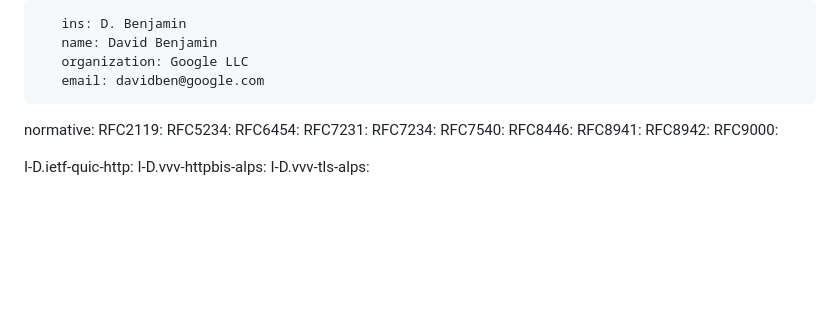
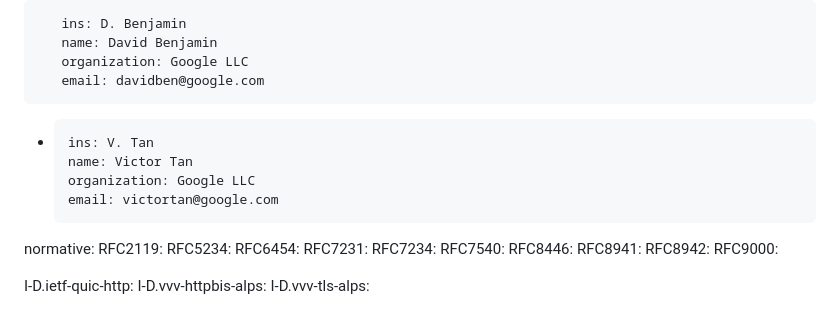
Before and after one commit to davidben/http-client-hint-reliability, a Markdown page: draft-davidben-http-client-hint-reliability.md, the part around the change. Drawn GitHub-style; blank space fills up the shorter version.

Commit message:
add author for new draft

```diff
--- a/draft-davidben-http-client-hint-reliability.md
+++ b/draft-davidben-http-client-hint-reliability.md
@@ -16,6 +16,11 @@ author:
        name: David Benjamin
        organization: Google LLC
        email: davidben@google.com
+ -
+       ins: V. Tan
+       name: Victor Tan
+       organization: Google LLC
+       email: victortan@google.com
 
 normative:
   RFC2119:
```
